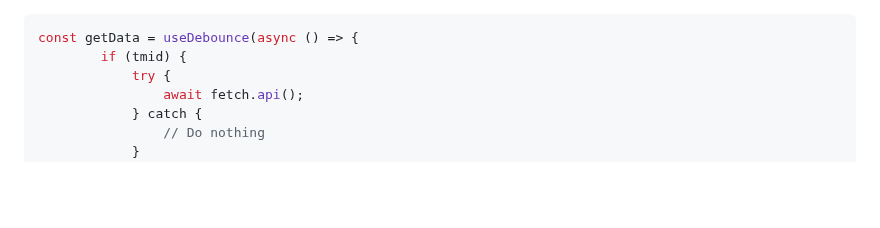
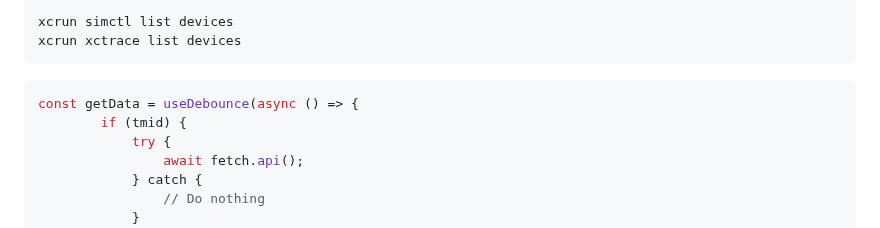
Before and after one commit to phamha98/hi, a Markdown page: README.md, the part around the change. Rendered like a GitHub page; blank space fills up the shorter version.

````diff
--- a/README.md
+++ b/README.md
@@ -1,3 +1,8 @@
+```sh
+xcrun simctl list devices
+xcrun xctrace list devices
+```
+
 ```js
 const getData = useDebounce(async () => {
 		if (tmid) {
````
